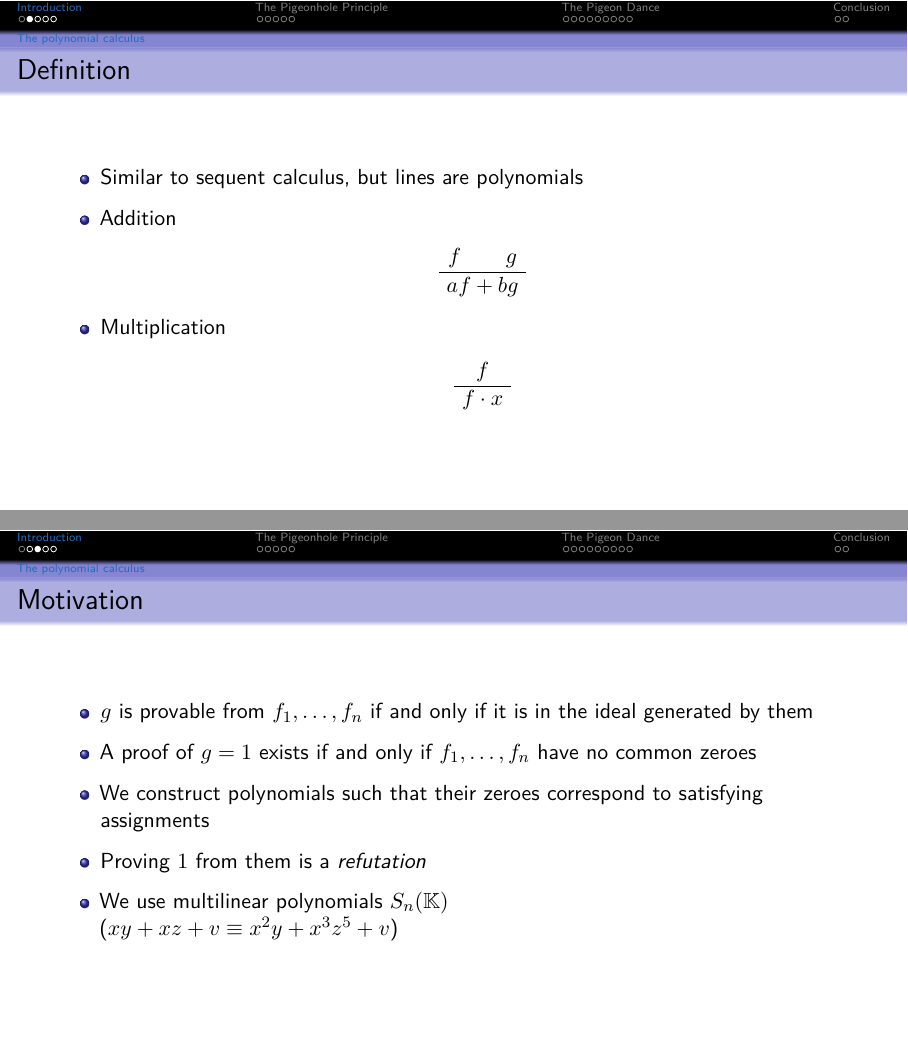
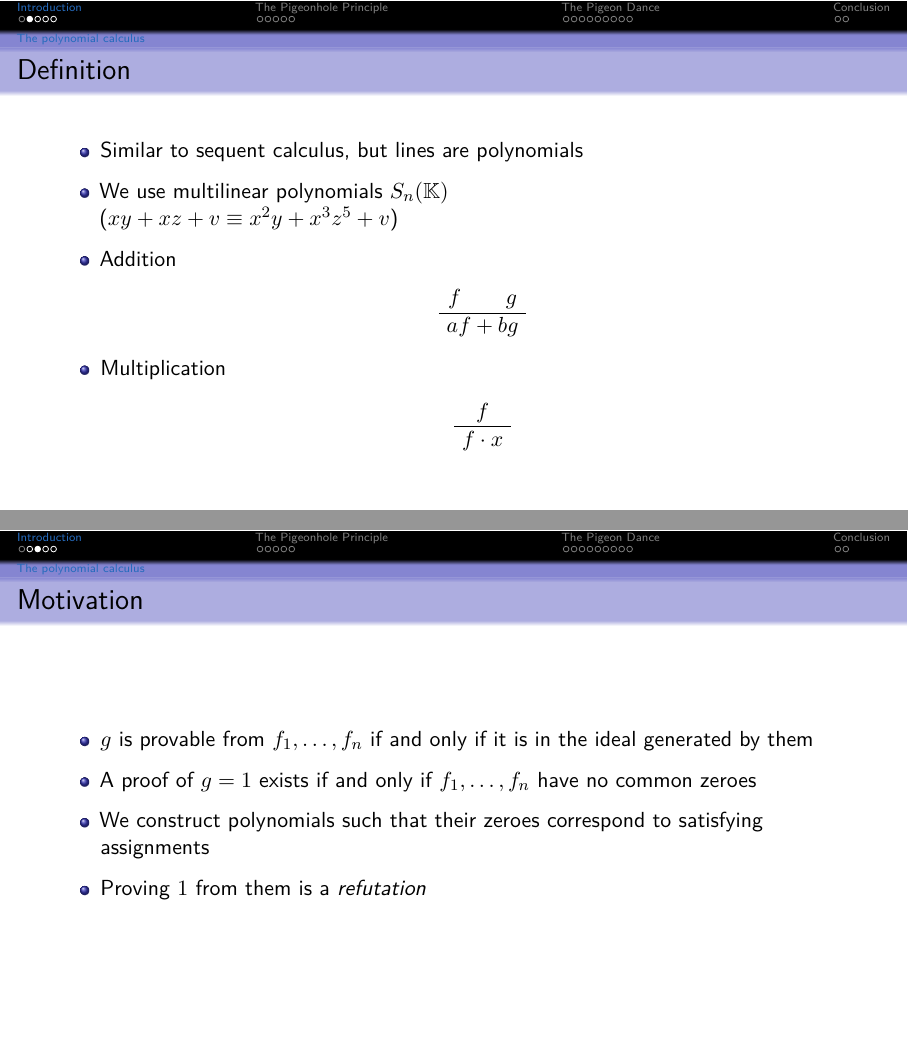
Before and after one commit to ImogenBits/proof-comp, LaTeX slides (slides.tex): pages 3 and 4 of 22, joined at a grey line. Compiled offline with pdfLaTeX.

Commit message:
move poly defn to defn

```diff
--- a/slides.tex
+++ b/slides.tex
@@ -43,6 +43,8 @@
 \begin{frame}{Definition}
     \begin{itemize}[<+->]
         \item Similar to sequent calculus, but lines are polynomials
+        \item We use multilinear polynomials $\Sn$\\
+            ($xy + xz + v \equiv x^2y + x^3z^5 + v$)
         \item Addition
         \begin{prooftree}
             \AxiomC{$f$}
@@ -63,8 +65,6 @@
         \item A proof of $g=1$ exists if and only if $f_1, \ldots, f_n$ have no common zeroes
         \item We construct polynomials such that their zeroes correspond to satisfying assignments
         \item Proving $1$ from them is a \textit{refutation}
-        \item We use multilinear polynomials $\Sn$\\
-            ($xy + xz + v \equiv x^2y + x^3z^5 + v$)
     \end{itemize}
 \end{frame}
 
```
Also changed, not shown: slides.pdf.
